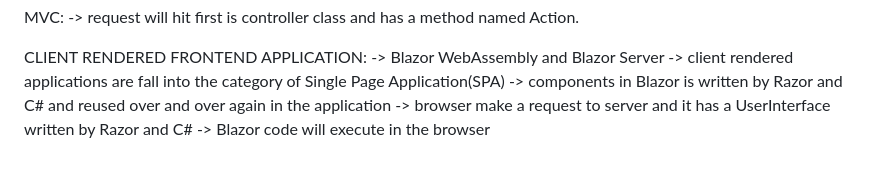
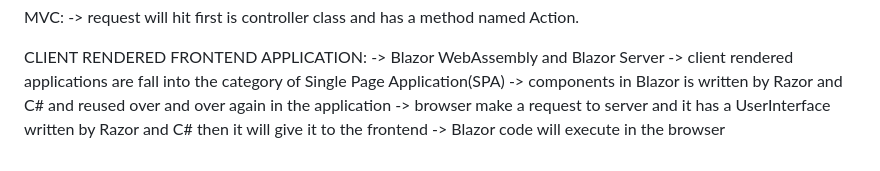
Before and after one commit to kishore12078/ASP.NET-core-Web-API, a Markdown page: The Big Picture/README.md, the part around the change. GitHub-like rendering.

Commit message:
Big Picture readme updated

```diff
--- a/The Big Picture/README.md
+++ b/The Big Picture/README.md
@@ -52,5 +52,5 @@ CLIENT RENDERED FRONTEND APPLICATION:
 -> Blazor WebAssembly and Blazor Server
 -> client rendered applications are fall into the category of Single Page Application(SPA)
 -> components in Blazor is written by Razor and C# and reused over and over again in the application
--> browser make a request to server and it has a UserInterface written by Razor and C#
+-> browser make a request to server and it has a UserInterface written by Razor and C# then it will give it to the frontend
 -> Blazor code will execute in the browser
```
